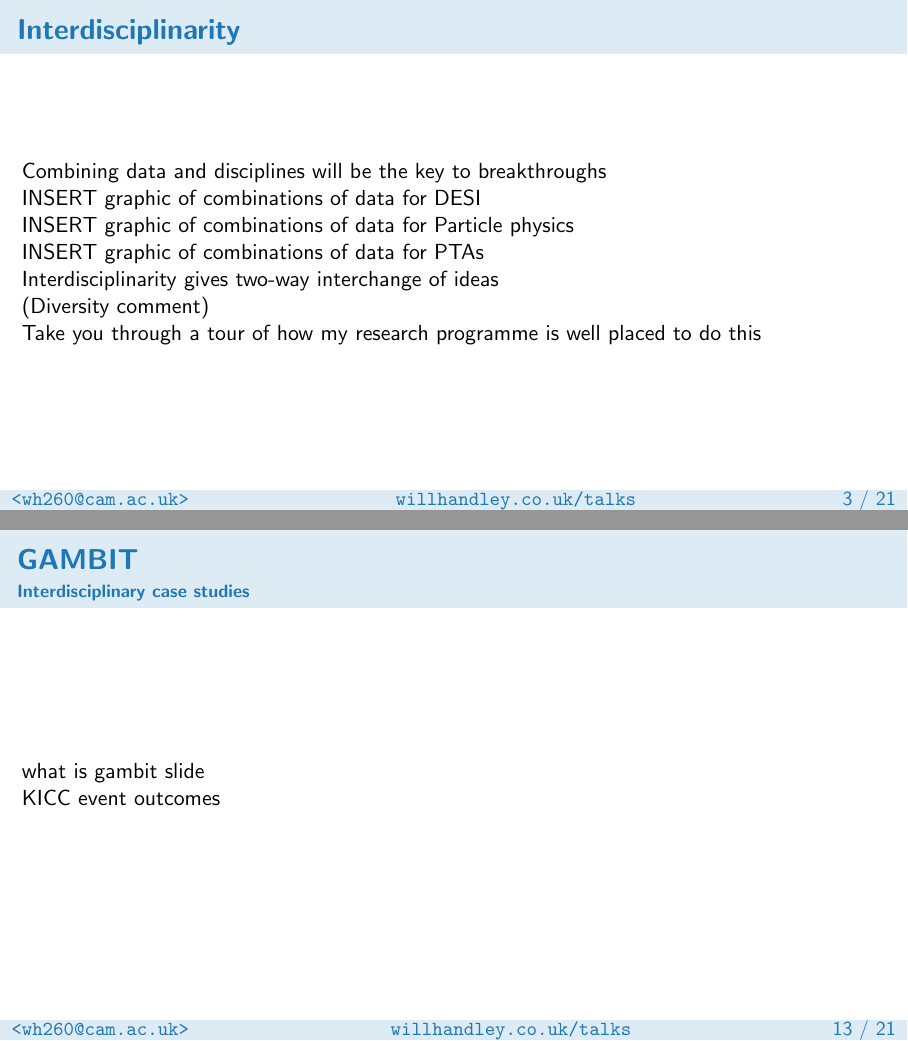
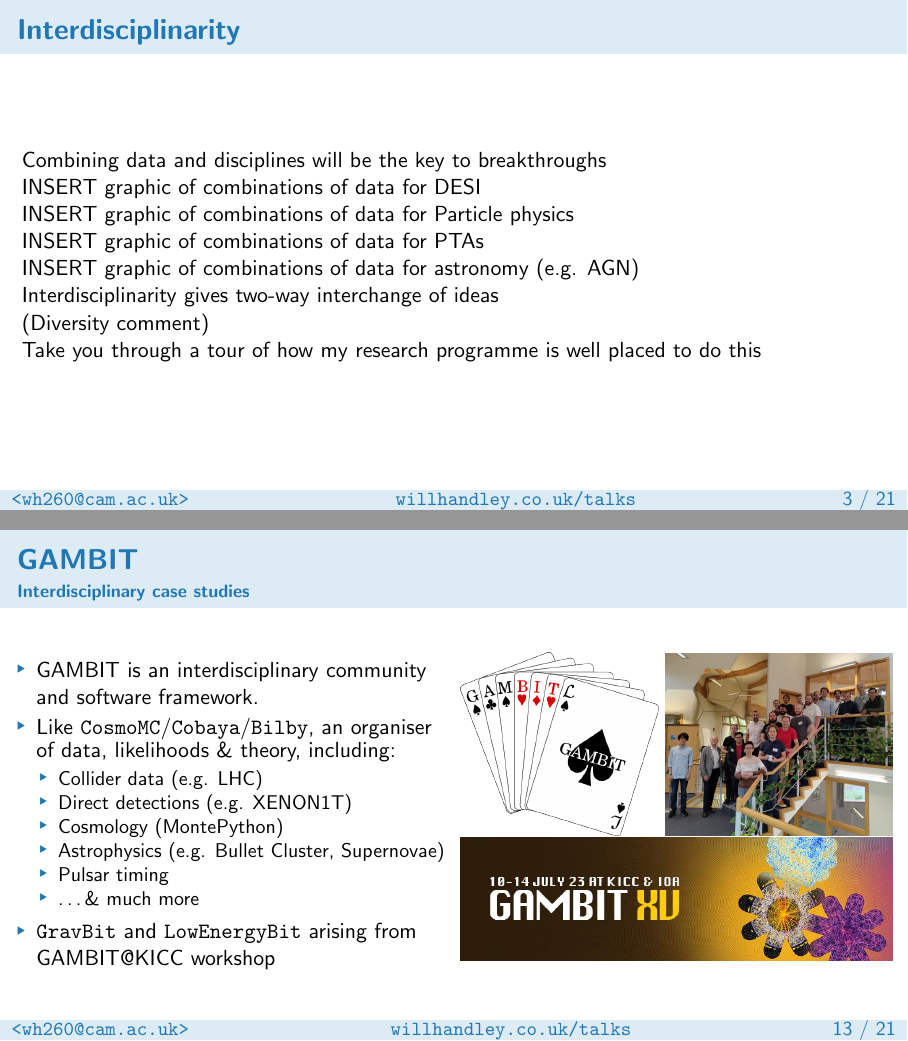
Before and after one commit to williamjameshandley/talks, LaTeX slides (will_handley.tex): pages 3 and 13 of 21, joined at a grey line. Compiled offline with pdfLaTeX.

Commit message:
Added GAMBIT slide

```diff
--- a/will_handley.tex
+++ b/will_handley.tex
@@ -78,6 +78,8 @@
     INSERT graphic of combinations of data for Particle physics
 
     INSERT graphic of combinations of data for PTAs
+
+    INSERT graphic of combinations of data for astronomy (e.g. AGN)
 
     Interdisciplinarity gives two-way interchange of ideas
 
@@ -198,10 +202,26 @@
 \begin{frame}
     \frametitle{GAMBIT}
     \framesubtitle{Interdisciplinary case studies}
-    %TODO
-    what is gambit slide
-
-    KICC event outcomes
+    \begin{columns}
+        \column{0.5\textwidth}
+        \begin{itemize}
+            \item GAMBIT is an interdisciplinary community and software framework.
+            \item Like \texttt{CosmoMC}/\texttt{Cobaya}/\texttt{Bilby}, an organiser of data, likelihoods \& theory, including:
+                \begin{itemize}
+                    \item Collider data (e.g. LHC)
+                    \item Direct detections (e.g. XENON1T)
+                    \item Cosmology (MontePython)
+                    \item Astrophysics (e.g. Bullet Cluster, Supernovae)
+                    \item Pulsar timing
+                    \item \ldots \& much more
+                \end{itemize}
+            \item \texttt{GravBit} and \texttt{LowEnergyBit} arising from GAMBIT@KICC workshop
+        \end{itemize}
+        \column{0.5\textwidth}
+        \includegraphics[height=0.423\textwidth]{figures/students/gambit.png}
+        \includegraphics[height=0.423\textwidth]{figures/gambit_kicc.jpg}
+        \includegraphics[width=\textwidth]{figures/gambit_meetingbanner.jpg}
+    \end{columns}
 \end{frame}
 
 \begin{frame}
```
Also changed, not shown: figures/gambit_kicc.jpg (added), figures/gambit_meetingbanner.jpg (added), will_handley.tex (37 more changed lines).
